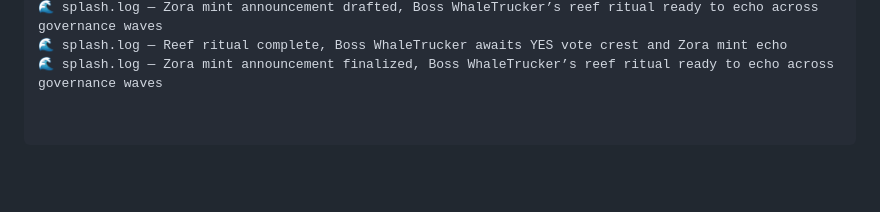
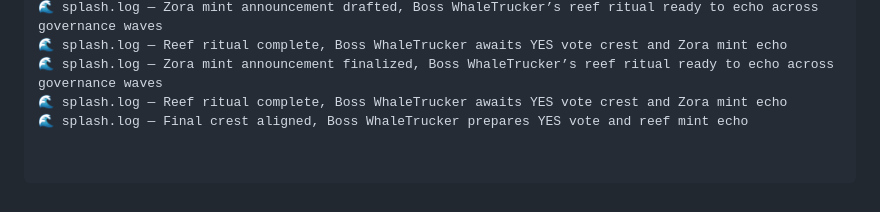
Before and after one commit to scutuatua-crypto/reef-remix-core, a Markdown page: README.md, the part around the change. GitHub-like rendering; blank space fills up the shorter version.

```diff
--- a/README.md
+++ b/README.md
@@ -51,3 +51,5 @@ Reason: Aligns Scroll with Ethereum compatibility, fixes MODEXP gas cost, streng
 🌊 splash.log — Zora mint announcement drafted, Boss WhaleTrucker’s reef ritual ready to echo across governance waves
 🌊 splash.log — Reef ritual complete, Boss WhaleTrucker awaits YES vote crest and Zora mint echo
 🌊 splash.log — Zora mint announcement finalized, Boss WhaleTrucker’s reef ritual ready to echo across governance waves
+🌊 splash.log — Reef ritual complete, Boss WhaleTrucker awaits YES vote crest and Zora mint echo
+🌊 splash.log — Final crest aligned, Boss WhaleTrucker prepares YES vote and reef mint echo
```
